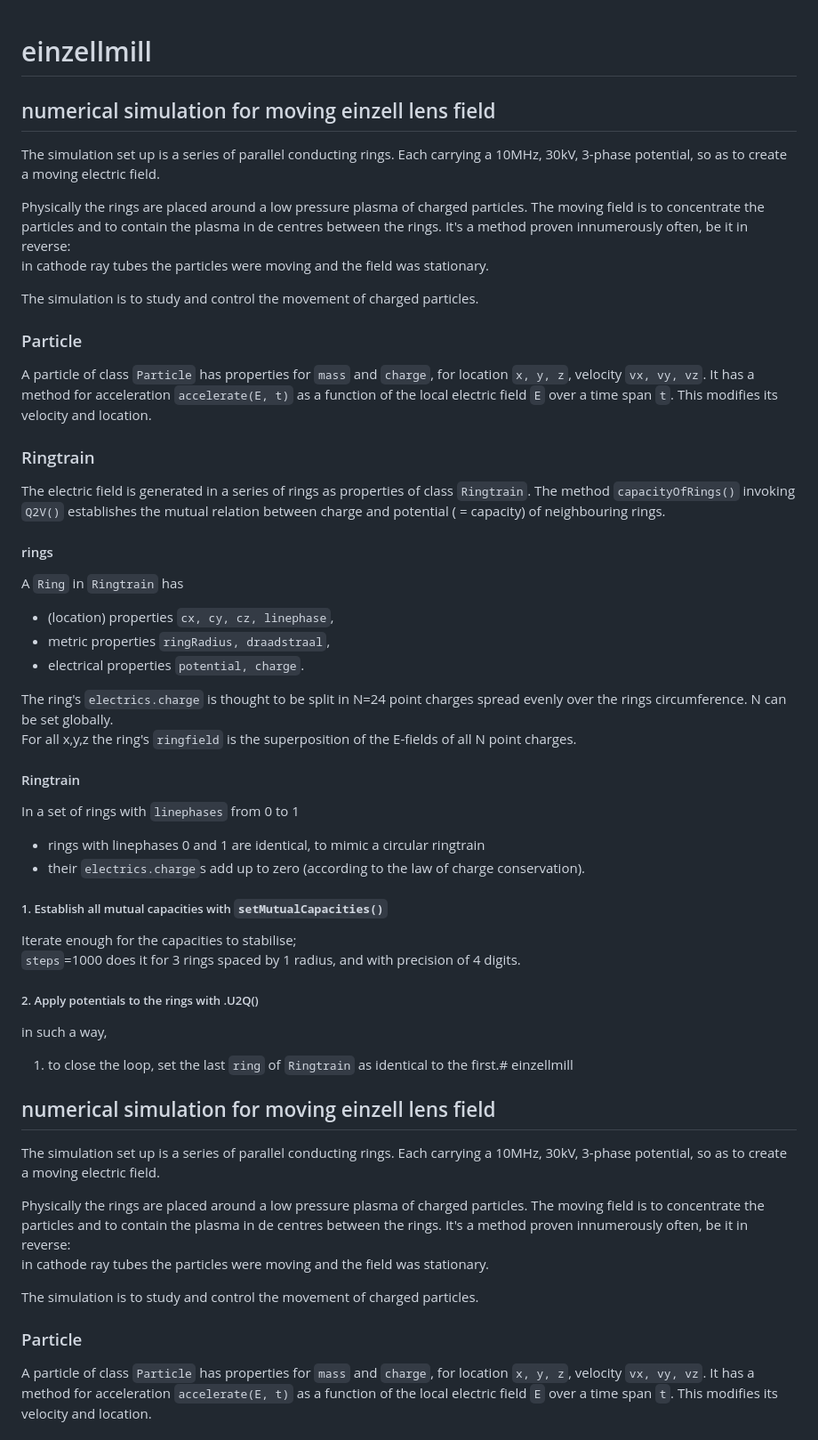
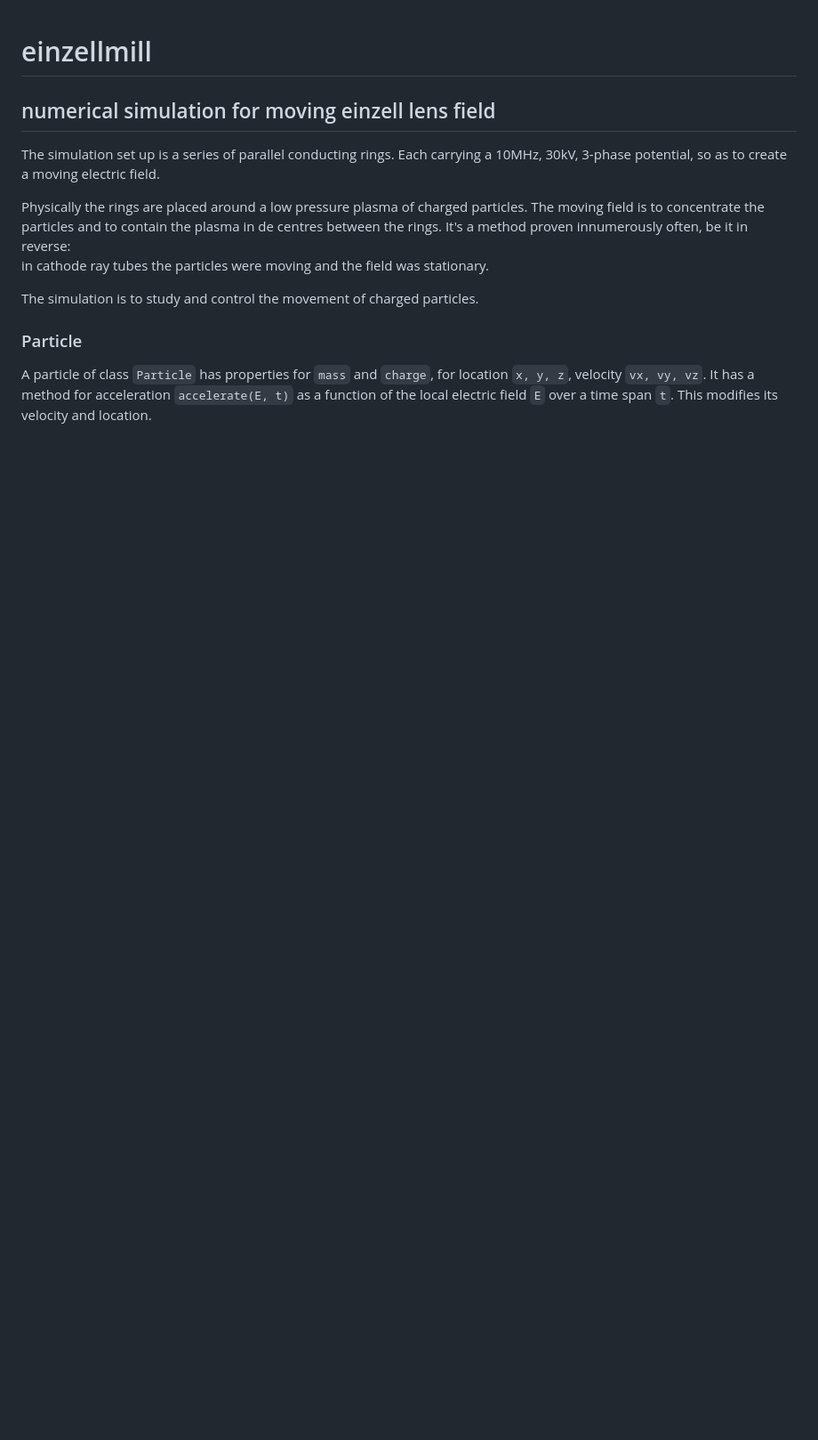
Before and after one commit to greald/einzellmill, a Markdown page: README.md, the part around one of its changes. Shown at 89% size. Rendered like a GitHub page; blank space fills up the shorter version.

````diff
--- a/README.md
+++ b/README.md
@@ -1,48 +1,4 @@
 # einzellmill
-## numerical simulation for moving einzell lens field
-The simulation set up is a series of parallel conducting rings.
-Each carrying a 10MHz, 30kV, 3-phase potential, so as to create a moving electric field.
-
-Physically the rings are placed around a low pressure plasma of charged particles.
-The moving field is to concentrate the particles and to contain the plasma in de centres between the rings.
-It's a method proven innumerously often, be it in reverse: \
-in cathode ray tubes the particles were moving and the field was stationary.
-
-The simulation is to study and control the movement of charged particles.
-
-### Particle
-A particle of class ```Particle``` has properties
-for ```mass``` and ```charge```,
-for location ```x, y, z```, velocity ```vx, vy, vz```.
-It has a method for acceleration ```accelerate(E, t)```
-as a function of the local electric field ```E``` over a time span ```t```.
-This modifies its velocity and location.
-
-### Ringtrain
-The electric field is generated in a series of rings as properties of class ```Ringtrain```.
-The method ```capacityOfRings()``` invoking ```Q2V()``` establishes the mutual relation between charge and potential ( = capacity) of neighbouring rings.
-
-#### rings
-A ```Ring``` in  ```Ringtrain``` has
-- (location) properties ```cx, cy, cz, linephase```,
-- metric properties ```ringRadius, draadstraal```,
-- electrical properties ```potential, charge```.
-
-The ring's ```electrics.charge``` is thought to be split in N=24 point charges spread evenly over the rings circumference. N can be set globally. \
-For all x,y,z the ring's ```ringfield``` is the superposition of the E-fields of all N point charges.
-
-#### Ringtrain
-In a set of rings with ```linephases``` from 0 to 1
-- rings with linephases 0 and 1 are identical, to mimic a circular ringtrain
-- their ```electrics.charge```s add up to zero (according to the law of charge conservation).
-
-##### 1. Establish all mutual capacities with ```setMutualCapacities()```
-Iterate enough for the capacities to stabilise; \
-```steps```=1000 does it for 3 rings spaced by 1 radius, and with precision of 4 digits.
-
-##### 2. Apply potentials to the rings with .U2Q()
-in such a way,
-1. to close the loop, set the last ```ring``` of ```Ringtrain``` as identical to the first.# einzellmill
 ## numerical simulation for moving einzell lens field
 The simulation set up is a series of parallel conducting rings.
 Each carrying a 10MHz, 30kV, 3-phase potential, so as to create a moving electric field.
````
Also changed, not shown: other parts of README.md (+10 -17 lines).
